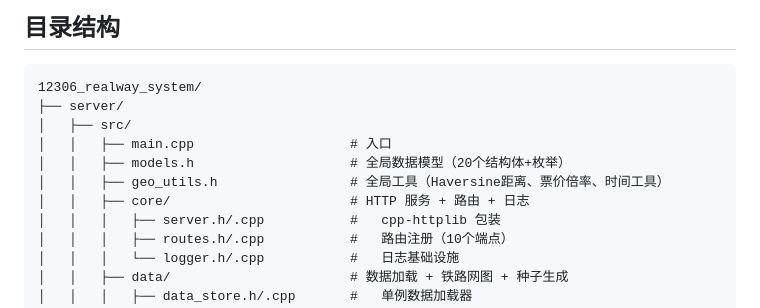
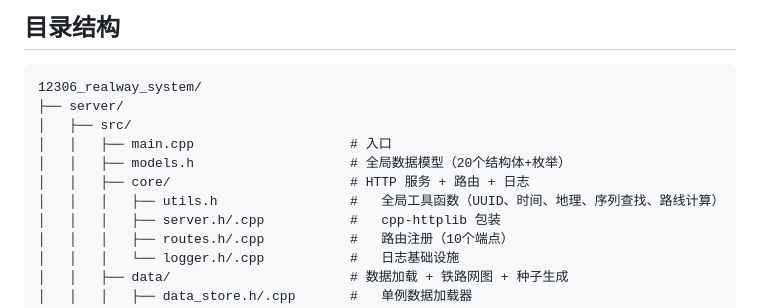
Before and after one commit to 2980454492/12306_realway_system, a Markdown page: README.md, the part around the change. GitHub-like rendering.

```diff
--- a/README.md
+++ b/README.md
@@ -14,8 +14,8 @@
 │   ├── src/
 │   │   ├── main.cpp                    # 入口
 │   │   ├── models.h                    # 全局数据模型（20个结构体+枚举）
-│   │   ├── geo_utils.h                 # 全局工具（Haversine距离、票价倍率、时间工具）
 │   │   ├── core/                       # HTTP 服务 + 路由 + 日志
+│   │   │   ├── utils.h                 #   全局工具函数（UUID、时间、地理、序列查找、路线计算）
 │   │   │   ├── server.h/.cpp           #   cpp-httplib 包装
 │   │   │   ├── routes.h/.cpp           #   路由注册（10个端点）
 │   │   │   └── logger.h/.cpp           #   日志基础设施
```
Also changed, not shown: requirtment.md (+3 -4 lines).
